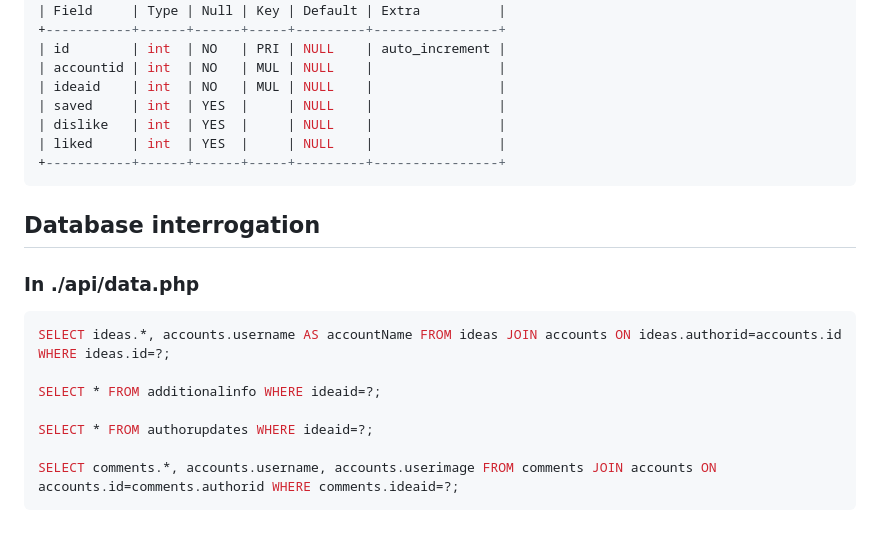
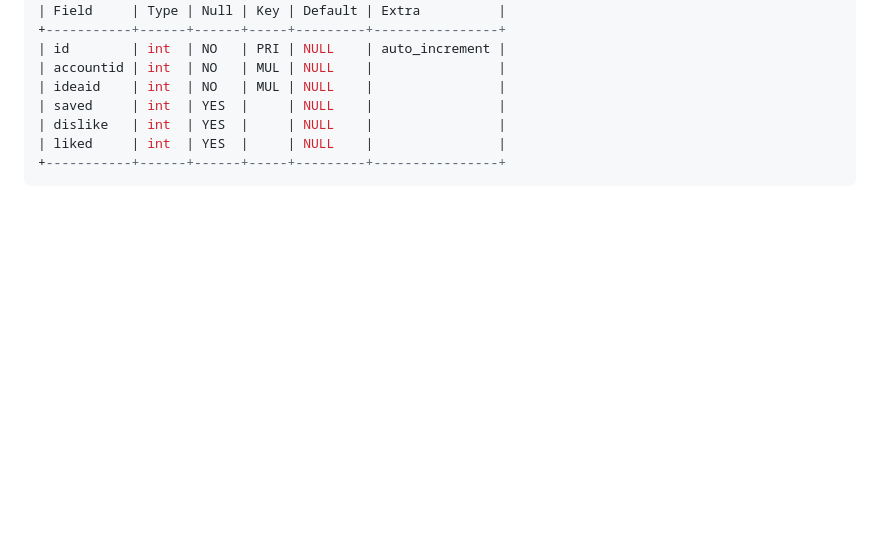
Before and after one commit to gianluca-rainis/FreeIdeas, a Markdown page: README.md, the part around the change. Rendered like a GitHub page; blank space fills up the shorter version.

````diff
--- a/README.md
+++ b/README.md
@@ -307,15 +307,3 @@ mysql> describe accountideadata;
 | liked     | int  | YES  |     | NULL    |                |
 +-----------+------+------+-----+---------+----------------+
 ```
-
-## Database interrogation
-### In ./api/data.php
-```SQL
-SELECT ideas.*, accounts.username AS accountName FROM ideas JOIN accounts ON ideas.authorid=accounts.id WHERE ideas.id=?;
-
-SELECT * FROM additionalinfo WHERE ideaid=?;
-
-SELECT * FROM authorupdates WHERE ideaid=?;
-
-SELECT comments.*, accounts.username, accounts.userimage FROM comments JOIN accounts ON accounts.id=comments.authorid WHERE comments.ideaid=?;
-```
````
